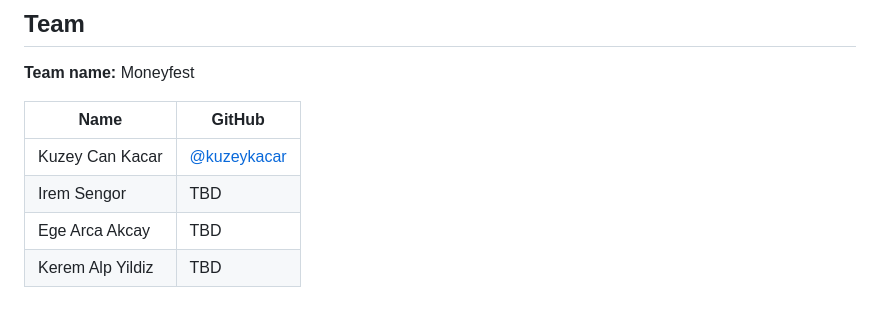
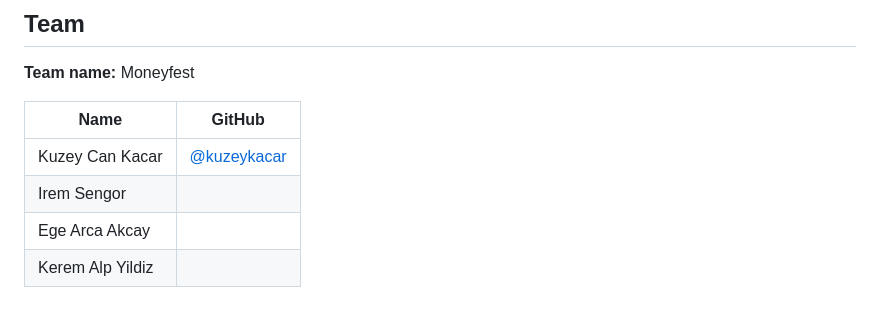
Before and after one commit to kuzeykacar/Moneyfest, a Markdown page: README.md, the part around the change. Drawn GitHub-style.

Commit message:
Remove TBD placeholders from team table
Co-Authored-By: Claude Opus 5.5 <noreply@anthropic.com>
Claude-Session: https://claude.ai/code/session_016xNjrDarQCX5h1ZBTWdKK9

```diff
--- a/README.md
+++ b/README.md
@@ -78,6 +78,6 @@ Test networks and test funds only. Never commit `.env` files, seed phrases, mnem
 | Name | GitHub |
 | ---- | ------ |
 | Kuzey Can Kacar | [@kuzeykacar](https://github.com/kuzeykacar) |
-| Irem Sengor | TBD |
-| Ege Arca Akcay | TBD |
-| Kerem Alp Yildiz | TBD |
+| Irem Sengor |  |
+| Ege Arca Akcay |  |
+| Kerem Alp Yildiz |  |
```
